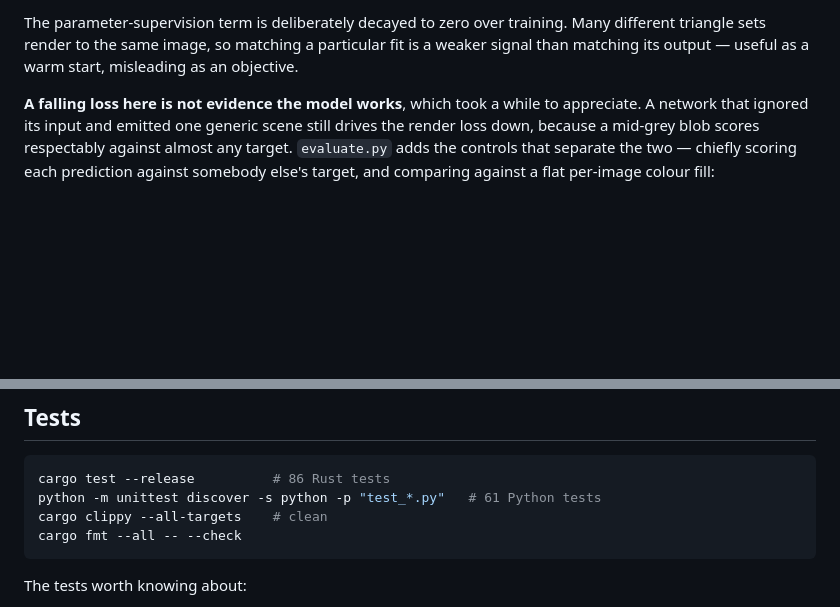
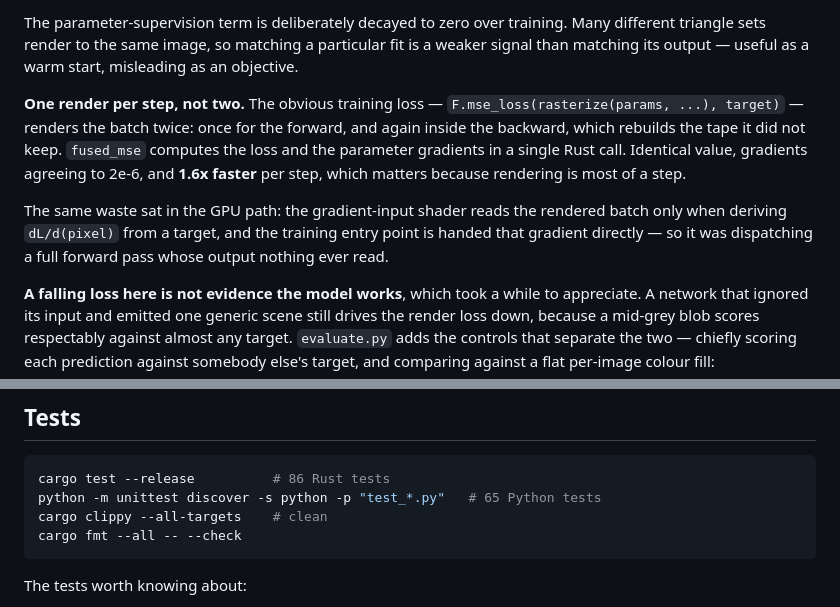
Before and after one commit to VivianSobers/Differentiable-Rasterizer, a Markdown page: README.md, 2 parts joined by grey strips. Rendered like a GitHub page; blank space fills up the shorter version.

Commit message:
docs: note the fused training loss

````diff
--- a/README.md
+++ b/README.md
@@ -109,6 +109,18 @@ The parameter-supervision term is deliberately decayed to zero over training.
 Many different triangle sets render to the same image, so matching a particular
 fit is a weaker signal than matching its output — useful as a warm start,
 misleading as an objective.
+
+**One render per step, not two.** The obvious training loss —
+`F.mse_loss(rasterize(params, ...), target)` — renders the batch twice: once
+for the forward, and again inside the backward, which rebuilds the tape it did
+not keep. `fused_mse` computes the loss and the parameter gradients in a single
+Rust call. Identical value, gradients agreeing to 2e-6, and **1.6x faster** per
+step, which matters because rendering is most of a step.
+
+The same waste sat in the GPU path: the gradient-input shader reads the
+rendered batch only when deriving `dL/d(pixel)` from a target, and the training
+entry point is handed that gradient directly — so it was dispatching a full
+forward pass whose output nothing ever read.
 
 **A falling loss here is not evidence the model works**, which took a while to
 appreciate. A network that ignored its input and emitted one generic scene
@@ -561,7 +573,7 @@ having compiled the same WGSL through entirely different toolchains.
 
 ```sh
 cargo test --release          # 86 Rust tests
-python -m unittest discover -s python -p "test_*.py"   # 61 Python tests
+python -m unittest discover -s python -p "test_*.py"   # 65 Python tests
 cargo clippy --all-targets    # clean
 cargo fmt --all -- --check
 ```
````
